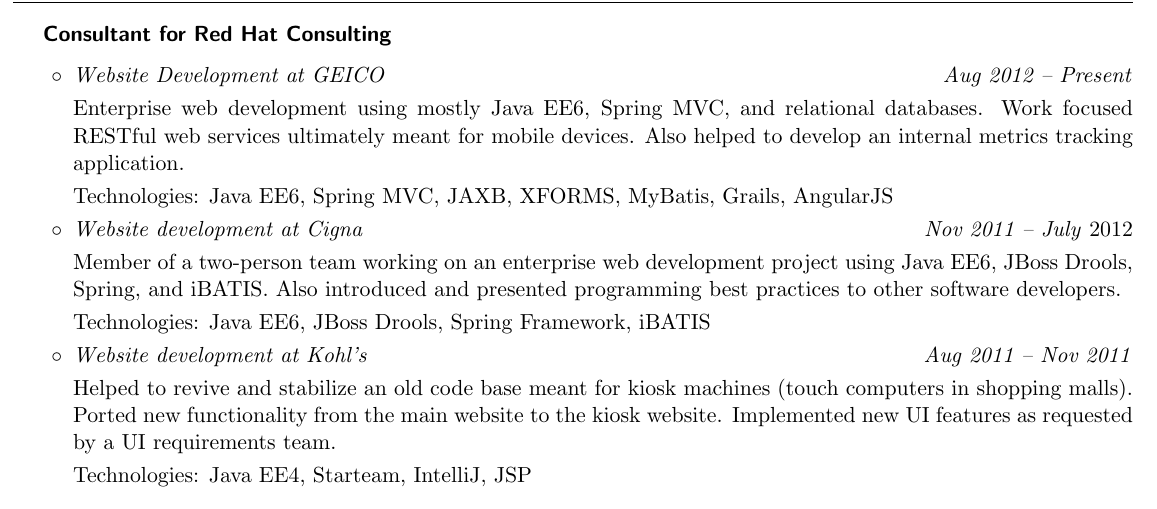
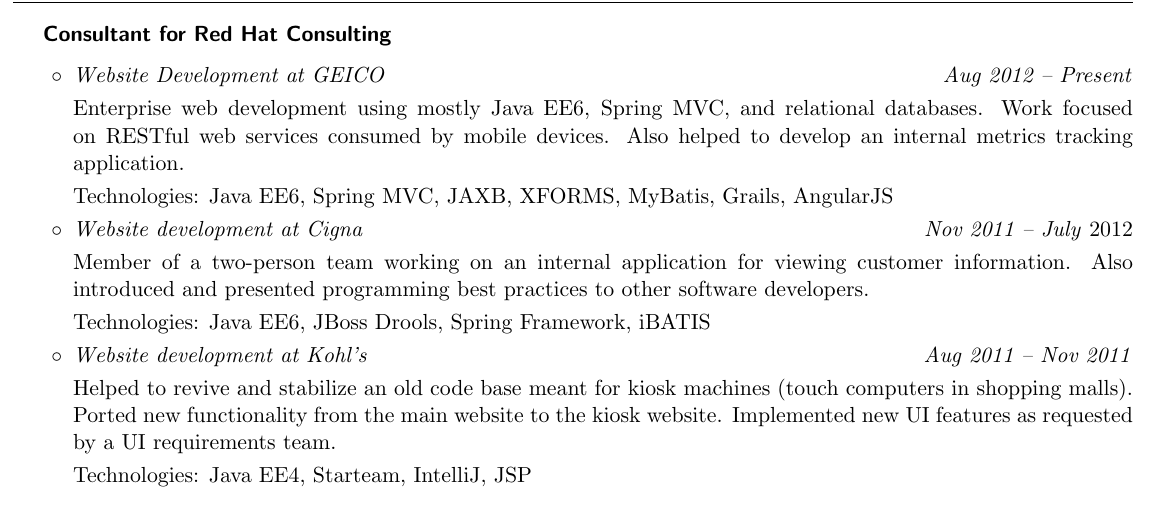
Before and after one commit to cfclrk/resume, a LaTeX document (chris_clark.tex): part of the page, cut so that both start at the same text. Compiled offline with pdfLaTeX.

Commit message:
fix typos

```diff
--- a/chris_clark.tex
+++ b/chris_clark.tex
@@ -168,8 +168,8 @@
     \item \textit{Website Development at GEICO \hfill Aug 2012 -- Present}
 
       Enterprise web development using mostly Java EE6, Spring MVC, and
-      relational databases. Work focused RESTful web services ultimately meant
-      for mobile devices. Also helped to develop an internal metrics tracking
+      relational databases. Work focused on RESTful web services consumed by
+      mobile devices. Also helped to develop an internal metrics tracking
       application.
 
       Technologies: Java EE6, Spring MVC, JAXB, XFORMS, MyBatis, Grails,
@@ -189,9 +189,9 @@
     \item \textit{Website development at Cigna \hfill Nov 2011 -- July}
       2012
 
-      Member of a two-person team working on an enterprise web development
-      project using Java EE6, JBoss Drools, Spring, and iBATIS. Also introduced
-      and presented programming best practices to other software developers.
+      Member of a two-person team working on an internal application for viewing
+      customer information. Also introduced and presented programming best
+      practices to other software developers.
 
       Technologies: Java EE6, JBoss Drools, Spring Framework, iBATIS
 
```
Also changed, not shown: chris_clark.pdf.
